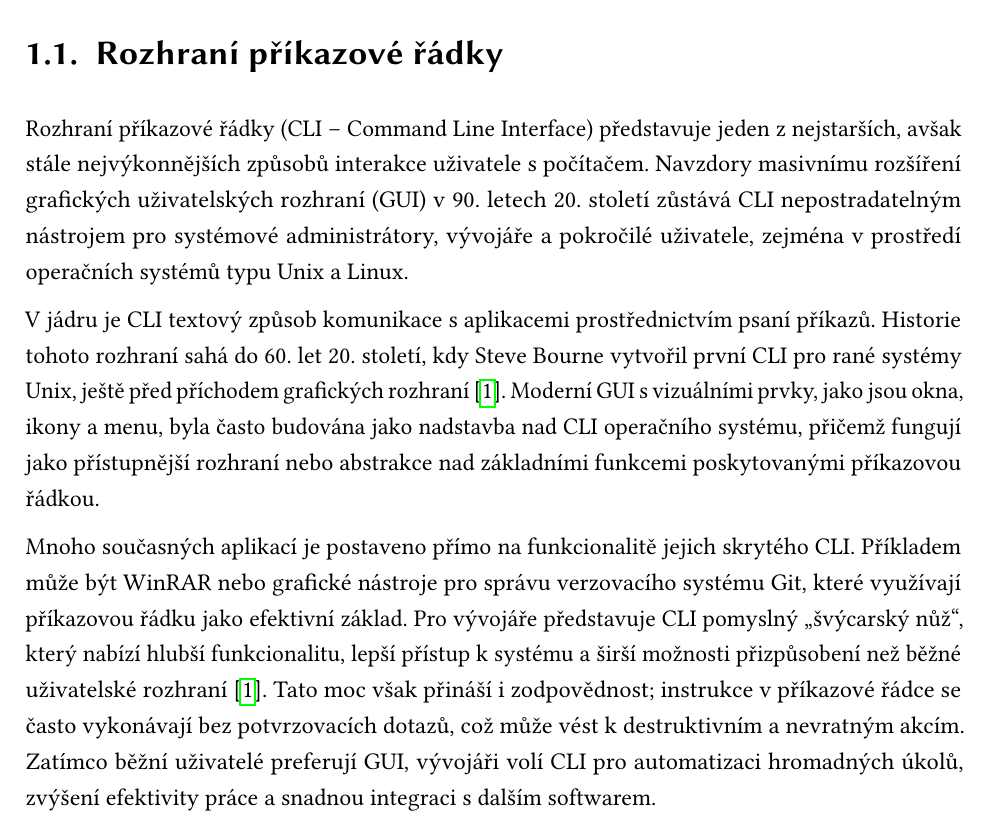
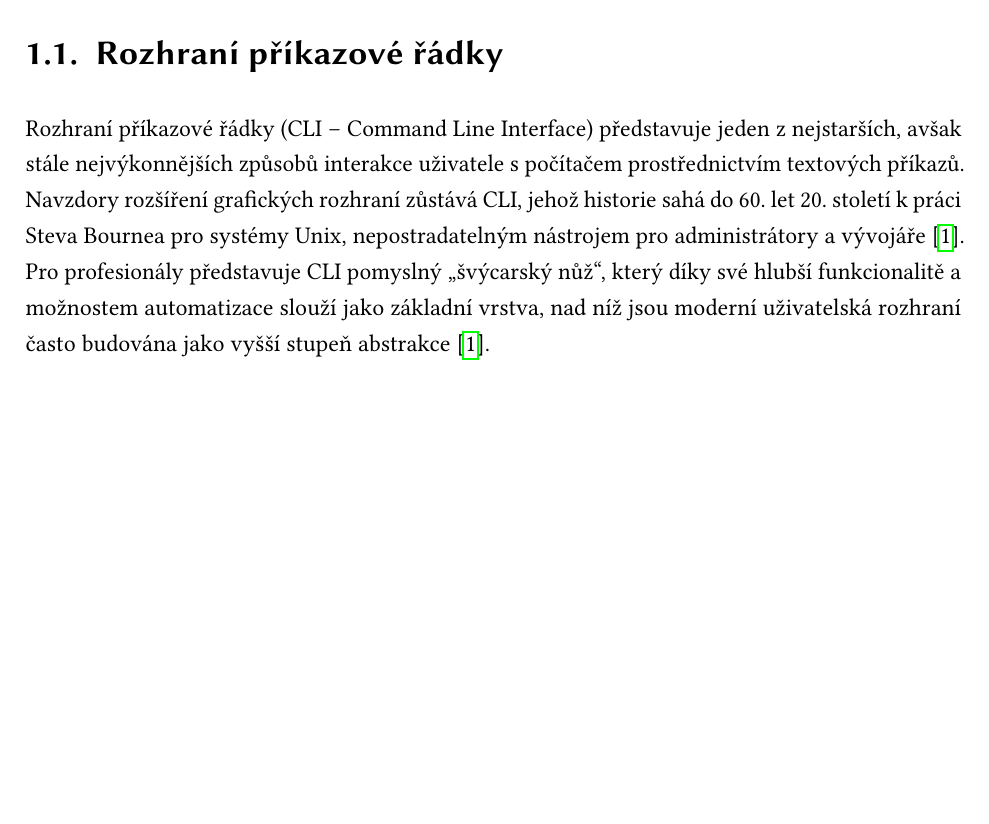
Before and after one commit to ValdemarPospisil/Bachelors, a LaTeX thesis (thesis/thesis.tex, which reads thesis/chapters/01_teorie.tex): part of page 17 of 71, cut so that both start at the same text, the shorter picture padded with empty space. Compiled offline with pdfLaTeX.

Commit message:
docs(thesis): Refine section 1.1 intro to a single cited paragraph

```diff
--- a/thesis/chapters/01_teorie.tex
+++ b/thesis/chapters/01_teorie.tex
@@ -5,11 +5,7 @@ Tato kapitola analyzuje klíčové technologie, architektonické principy a bezp
 
 \section{Rozhraní příkazové řádky}
 \label{sec:cli_teorie}
-Rozhraní příkazové řádky (CLI – Command Line Interface) představuje jeden z nejstarších, avšak stále nejvýkonnějších způsobů interakce uživatele s počítačem. Navzdory masivnímu rozšíření grafických uživatelských rozhraní (GUI) v 90. letech 20. století zůstává CLI nepostradatelným nástrojem pro systémové administrátory, vývojáře a pokročilé uživatele, zejména v prostředí operačních systémů typu Unix a Linux.
-
-V jádru je CLI textový způsob komunikace s aplikacemi prostřednictvím psaní příkazů. Historie tohoto rozhraní sahá do 60. let 20. století, kdy Steve Bourne vytvořil první CLI pro rané systémy Unix, ještě před příchodem grafických rozhraní \cite{fateh_cli_explained}. Moderní GUI s vizuálními prvky, jako jsou okna, ikony a menu, byla často budována jako nadstavba nad CLI operačního systému, přičemž fungují jako přístupnější rozhraní nebo abstrakce nad základními funkcemi poskytovanými příkazovou řádkou.
-
-Mnoho současných aplikací je postaveno přímo na funkcionalitě jejich skrytého CLI. Příkladem může být WinRAR nebo grafické nástroje pro správu verzovacího systému Git, které využívají příkazovou řádku jako efektivní základ. Pro vývojáře představuje CLI pomyslný „švýcarský nůž“, který nabízí hlubší funkcionalitu, lepší přístup k systému a širší možnosti přizpůsobení než běžné uživatelské rozhraní \cite{fateh_cli_explained}. Tato moc však přináší i zodpovědnost; instrukce v příkazové řádce se často vykonávají bez potvrzovacích dotazů, což může vést k destruktivním a nevratným akcím. Zatímco běžní uživatelé preferují GUI, vývojáři volí CLI pro automatizaci hromadných úkolů, zvýšení efektivity práce a snadnou integraci s dalším softwarem.
+Rozhraní příkazové řádky (CLI – Command Line Interface) představuje jeden z nejstarších, avšak stále nejvýkonnějších způsobů interakce uživatele s počítačem prostřednictvím textových příkazů. Navzdory rozšíření grafických rozhraní zůstává CLI, jehož historie sahá do 60. let 20. století k práci Steva Bournea pro systémy Unix, nepostradatelným nástrojem pro administrátory a vývojáře \cite{fateh_cli_explained}. Pro profesionály představuje CLI pomyslný „švýcarský nůž“, který díky své hlubší funkcionalitě a možnostem automatizace slouží jako základní vrstva, nad níž jsou moderní uživatelská rozhraní často budována jako vyšší stupeň abstrakce \cite{fateh_cli_explained}.
 
 \subsection{Role CLI v moderní správě systémů}
 \subsubsection{Efektivita a automatizace}
```
